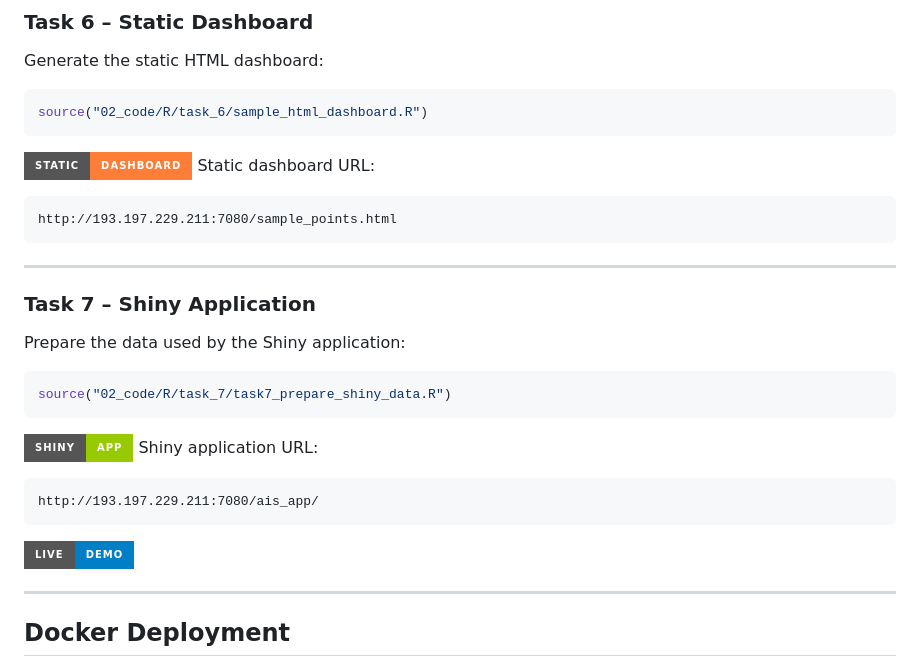
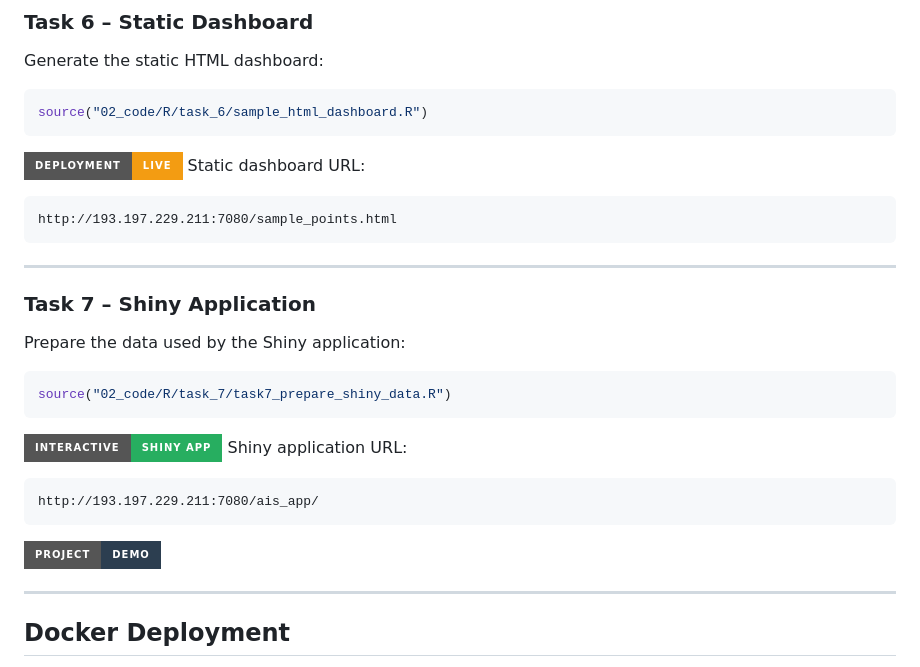
Before and after one commit to Jakoobly/ais-vessel-traffic-analysis, a Markdown page: README.md, the part around the change. Drawn GitHub-style; badges without logos.

````diff
--- a/README.md
+++ b/README.md
@@ -135,7 +135,7 @@ Generate the static HTML dashboard:
 source("02_code/R/task_6/sample_html_dashboard.R")
 ```
 
-[![Dashboard](https://img.shields.io/badge/Static-Dashboard-orange?style=for-the-badge)](http://193.197.229.211:7080/sample_points.html)
+[![Deployment](https://img.shields.io/badge/Deployment-Live-f39c12?style=for-the-badge)](http://193.197.229.211:7080/)
 Static dashboard URL:
 
 ```text
@@ -152,13 +152,13 @@ Prepare the data used by the Shiny application:
 source("02_code/R/task_7/task7_prepare_shiny_data.R")
 ```
 
-[![Shiny App](https://img.shields.io/badge/Shiny-App-green?style=for-the-badge)](http://193.197.229.211:7080/ais_app/)
+[![Shiny App](https://img.shields.io/badge/Interactive-Shiny%20App-27ae60?style=for-the-badge)](http://193.197.229.211:7080/ais_app/)
 Shiny application URL:
 
 ```text
 http://193.197.229.211:7080/ais_app/
 ```
-[![Demo](https://img.shields.io/badge/Live-Demo-blue?style=for-the-badge)](#demo)
+[![Project Demo](https://img.shields.io/badge/Project-Demo-2c3e50?style=for-the-badge)](#demo)
 
 ---
 
````
